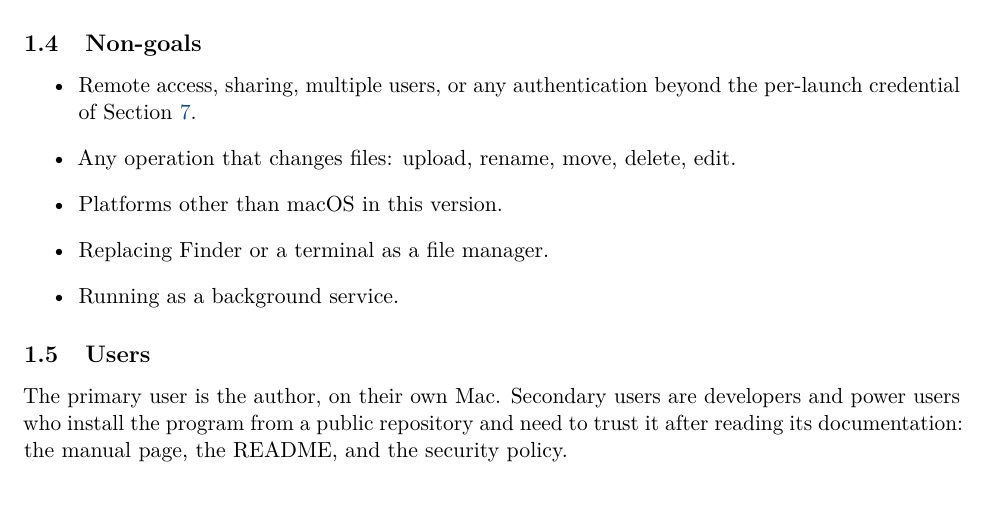
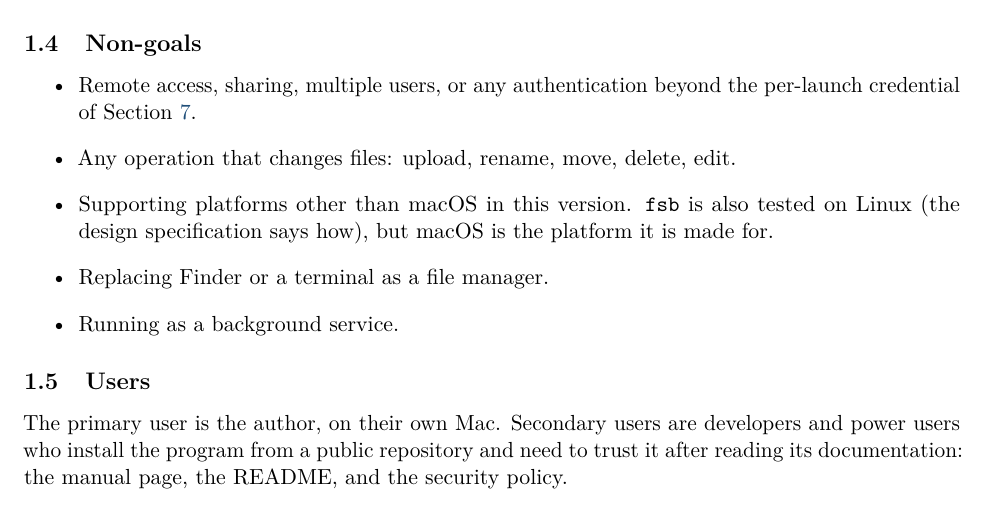
Before and after one commit to rprimmer/fsb, a LaTeX paper (specs/functional/fsb-functional.tex, which reads specs/functional/sections/01-introduction.tex): part of page 3 of 24, cut so that both start at the same text. Compiled offline with pdfLaTeX.

Commit message:
Docs: fsb runs on macOS and is also tested on Linux
Co-Authored-By: Claude Opus 5.5 <noreply@anthropic.com>

```diff
--- a/specs/functional/sections/01-introduction.tex
+++ b/specs/functional/sections/01-introduction.tex
@@ -40,7 +40,9 @@ active even when no file exists.
   \item Remote access, sharing, multiple users, or any authentication beyond the
         per-launch credential of Section~\ref{sec:security}.
   \item Any operation that changes files: upload, rename, move, delete, edit.
-  \item Platforms other than macOS in this version.
+  \item Supporting platforms other than macOS in this version.  \texttt{fsb} is also
+        tested on Linux (the design specification says how), but macOS is the platform
+        it is made for.
   \item Replacing Finder or a terminal as a file manager.
   \item Running as a background service.
 \end{itemize}
```
Also changed, not shown: specs/design/sections/12-untested.tex (+1 -1 lines), README.md, specs/design/fsb-design.pdf, specs/functional/fsb-functional.pdf, 1 other file.
